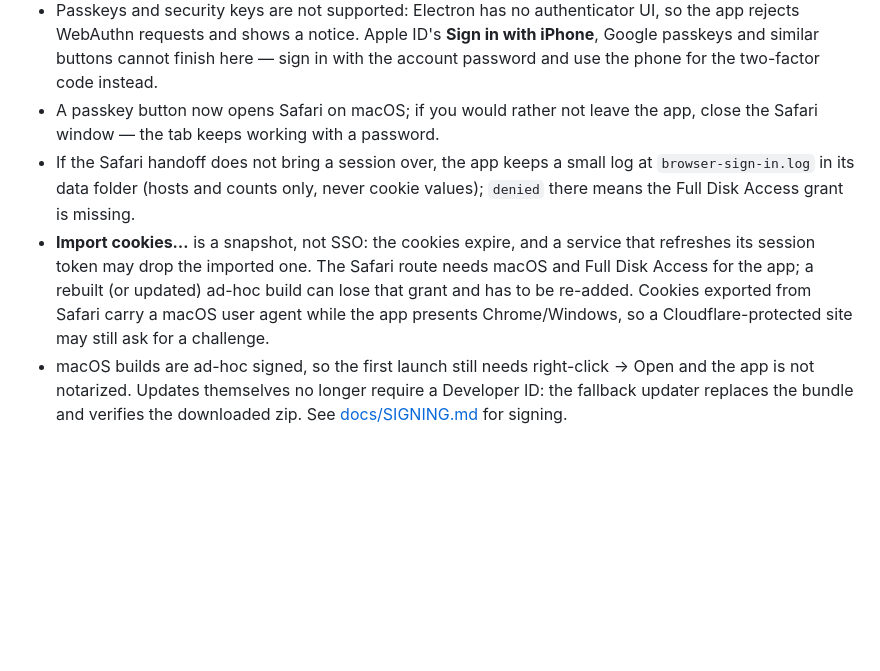
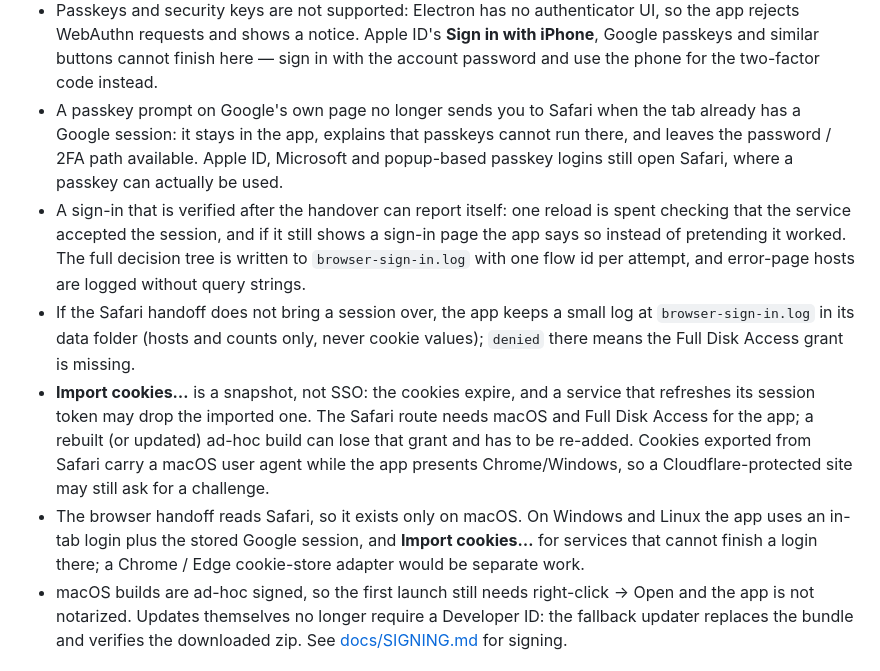
Before and after one commit to sotger/allai-chat, a Markdown page: README.md, the part around one of its changes. GitHub-like rendering; blank space fills up the shorter version.

```diff
--- a/README.md
+++ b/README.md
@@ -444,8 +456,16 @@ reopening it means signing in again. This keeps stale credentials from piling up
   **Sign in with iPhone**, Google passkeys and similar buttons cannot finish
   here — sign in with the account password and use the phone for the two-factor
   code instead.
-- A passkey button now opens Safari on macOS; if you would rather not leave the
-  app, close the Safari window — the tab keeps working with a password.
+- A passkey prompt on Google's own page no longer sends you to Safari when the
+  tab already has a Google session: it stays in the app, explains that passkeys
+  cannot run there, and leaves the password / 2FA path available. Apple ID,
+  Microsoft and popup-based passkey logins still open Safari, where a passkey
+  can actually be used.
+- A sign-in that is verified after the handover can report itself: one reload is
+  spent checking that the service accepted the session, and if it still shows a
+  sign-in page the app says so instead of pretending it worked. The full
+  decision tree is written to `browser-sign-in.log` with one flow id per
+  attempt, and error-page hosts are logged without query strings.
 - If the Safari handoff does not bring a session over, the app keeps a small
   log at `browser-sign-in.log` in its data folder (hosts and counts only, never
   cookie values); `denied` there means the Full Disk Access grant is missing.
@@ -455,6 +475,10 @@ reopening it means signing in again. This keeps stale credentials from piling up
   build can lose that grant and has to be re-added. Cookies exported from Safari
   carry a macOS user agent while the app presents Chrome/Windows, so a
   Cloudflare-protected site may still ask for a challenge.
+- The browser handoff reads Safari, so it exists only on macOS. On Windows and
+  Linux the app uses an in-tab login plus the stored Google session, and
+  **Import cookies…** for services that cannot finish a login there; a Chrome /
+  Edge cookie-store adapter would be separate work.
 - macOS builds are ad-hoc signed, so the first launch still needs right-click →
   Open and the app is not notarized. Updates themselves no longer require a
   Developer ID: the fallback updater replaces the bundle and verifies the
```
Also changed, not shown: other parts of README.md (+25 -13 lines), CHANGELOG.md (+56 -0 lines), docs/screenshots/settings-google.png (added), docs/screenshots/settings.png, 13 other files.
